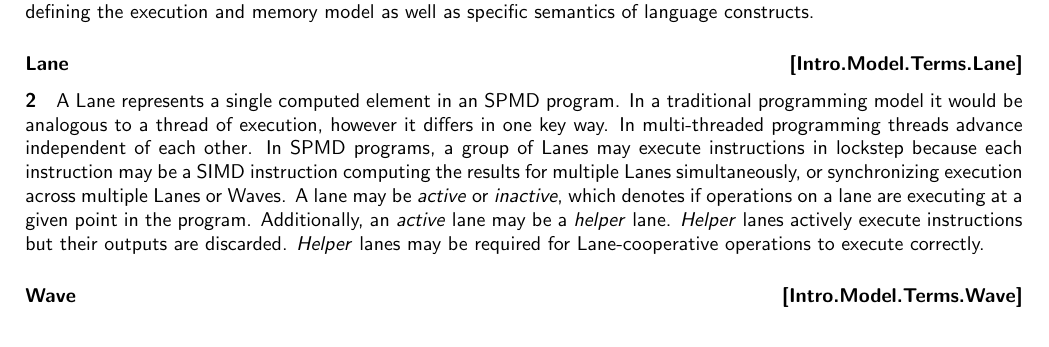
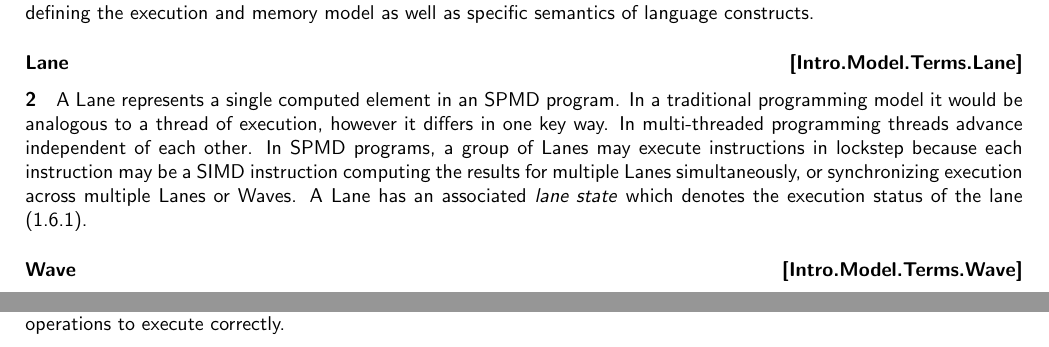
Before and after one commit to microsoft/hlsl-specs, a LaTeX thesis (specs/language/hlsl.tex, which reads specs/language/introduction.tex): part of page 6 of 21 before the commit and two parts of pages 6 and 7 of 21 after it, the two joined at a grey line, cut so that both start at the same text. Compiled offline with pdfLaTeX.

Commit message:
Cleaning up wording around lane states

```diff
--- a/specs/language/introduction.tex
+++ b/specs/language/introduction.tex
@@ -149,12 +149,8 @@ threads advance independent of each other. In \acrshort{spmd} programs, a group
 of \gls{lane}s may execute instructions in lockstep because each instruction may
 be a \acrshort{simd} instruction computing the results for multiple \gls{lane}s
 simultaneously, or synchronizing execution across multiple \gls{lane}s or
-\gls{wave}s. A lane may be \textit{active} or \textit{inactive}, which denotes
-if operations on a lane are executing at a given point in the program.
-Additionally, an \textit{active} lane may be a \textit{helper} lane.
-\textit{Helper} lanes actively execute instructions but their outputs are
-discarded. \textit{Helper} lanes may be required for \gls{lane}-cooperative
-operations to execute correctly.
+\gls{wave}s. A \gls{lane} has an associated \textit{lane state} which denotes
+the execution status of the lane (\ref{Intro.Model.Terms.LaneState}).
 
 \SubSub{\gls{wave}}{Intro.Model.Terms.Wave}
 
@@ -210,7 +206,8 @@ output results based on the initial launch conditions and program control flow.
 initial launch conditions except that its computations are required for adjacent
 pixel operations in pixel fragment shaders. A \textit{helper} \gls{lane} will
 execute all computations but will not perform writes to buffers, and any outputs
-it produces are discarded.
+it produces are discarded. \textit{Helper} lanes may be required for
+\gls{lane}-cooperative operations to execute correctly.
 
 \p A \textit{inactive} \gls{lane} is a lane that is not executed by the initial
 launch conditions. This occurs when there is not sufficient inputs to fill the
```
